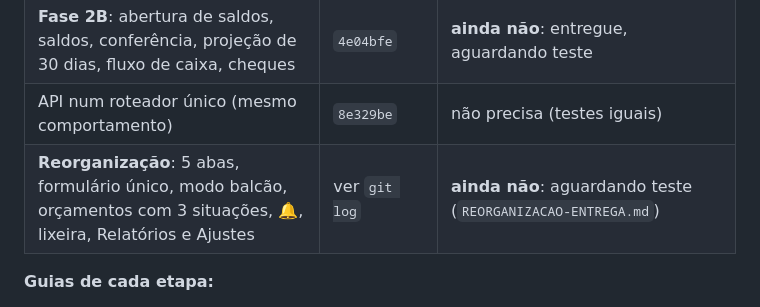
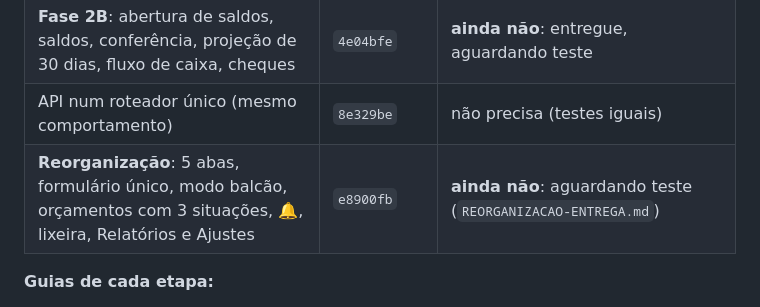
Before and after one commit to P3droKN/Madeireira-novo, a Markdown page: CONTEXTO.md, the part around the change. GitHub-like rendering.

```diff
--- a/CONTEXTO.md
+++ b/CONTEXTO.md
@@ -113,7 +113,7 @@ Arquivo para uma sessão nova continuar sem perguntar de novo. Atualizado em 15/
 | **Orçamentos** | `4f894df` | **ainda não**: entregue, aguardando teste |
 | **Fase 2B**: abertura de saldos, saldos, conferência, projeção de 30 dias, fluxo de caixa, cheques | `4e04bfe` | **ainda não**: entregue, aguardando teste |
 | API num roteador único (mesmo comportamento) | `8e329be` | não precisa (testes iguais) |
-| **Reorganização**: 5 abas, formulário único, modo balcão, orçamentos com 3 situações, 🔔, lixeira, Relatórios e Ajustes | ver `git log` | **ainda não**: aguardando teste (`REORGANIZACAO-ENTREGA.md`) |
+| **Reorganização**: 5 abas, formulário único, modo balcão, orçamentos com 3 situações, 🔔, lixeira, Relatórios e Ajustes | `e8900fb` | **ainda não**: aguardando teste (`REORGANIZACAO-ENTREGA.md`) |
 
 **Guias de cada etapa:**
 - `FASE0.md`: inclui restauração, projeto separado, importação e trava;
```
Also changed, not shown: REORGANIZACAO-ENTREGA.md (+1 -1 lines).
